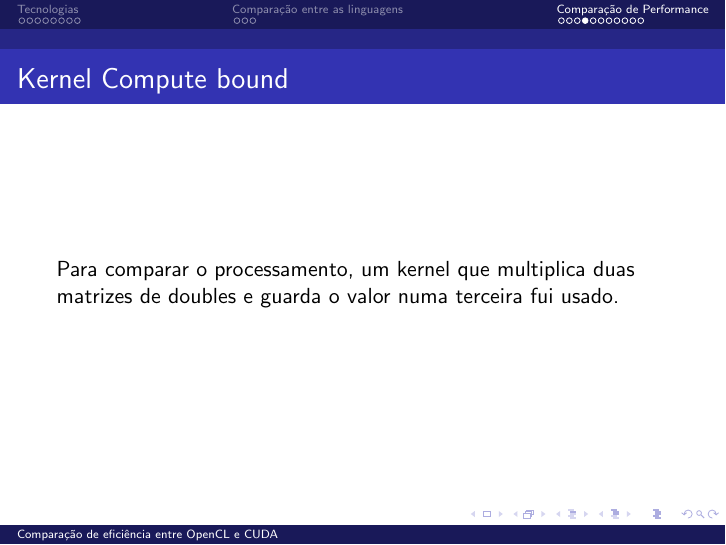
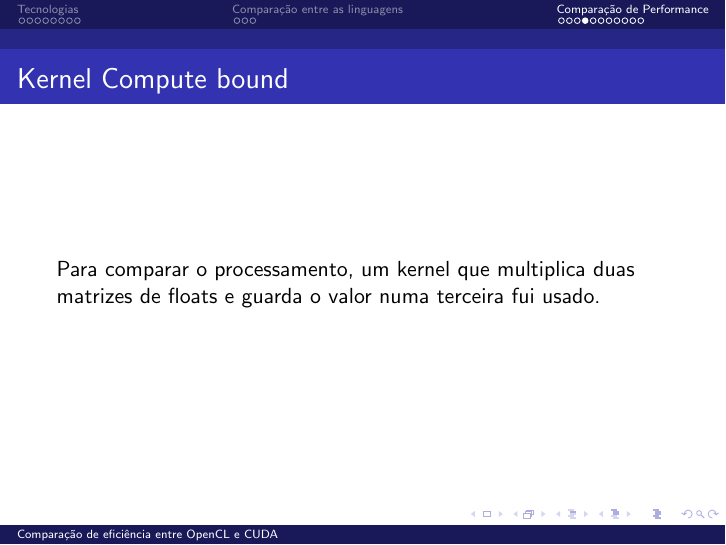
Before and after one commit to gorobaum/tcc, LaTeX slides (monografia/apresentacao/apre.tex): page 16 of 23. Compiled offline with pdfLaTeX.

Commit message:
Apresentação

```diff
--- a/monografia/apresentacao/apre.tex
+++ b/monografia/apresentacao/apre.tex
@@ -205,7 +205,7 @@
 
 \frame{
   \frametitle{Kernel Compute bound}
-  Para comparar o processamento, um kernel que multiplica duas matrizes de doubles e guarda o valor numa terceira fui usado.
+  Para comparar o processamento, um kernel que multiplica duas matrizes de floats e guarda o valor numa terceira fui usado.
 }
 
 \begin{frame}[fragile]
```
Also changed, not shown: monografia/apresentacao/apre.pdf (added).
